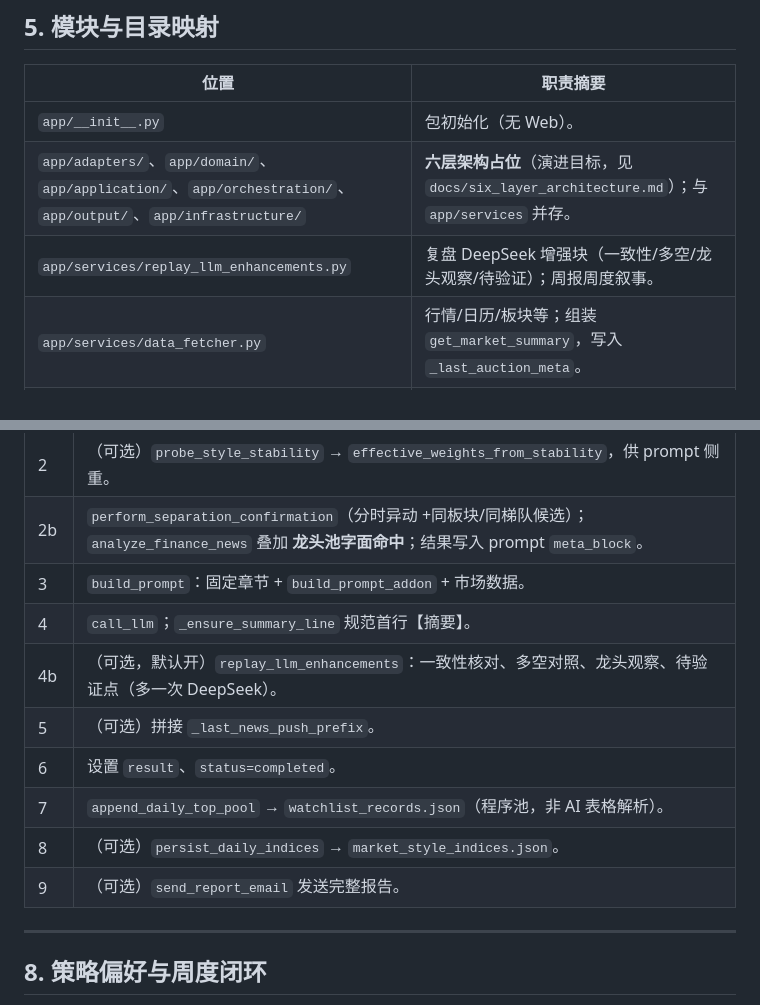
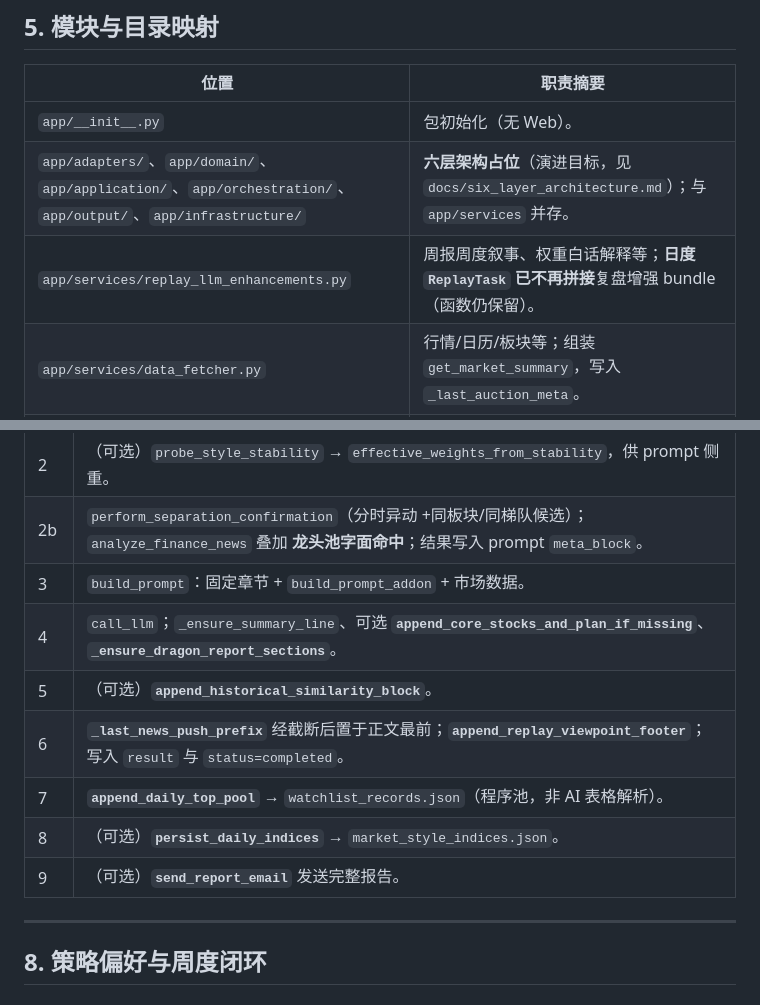
Before and after one commit to doubiaaa/PythonProject1, a Markdown page: ARCHITECTURE.md, 2 parts joined by grey strips. Drawn GitHub-style.

```diff
--- a/ARCHITECTURE.md
+++ b/ARCHITECTURE.md
@@ -131,7 +132,7 @@ flowchart LR
 |------|----------|
 | `app/__init__.py` | 包初始化（无 Web）。 |
 | `app/adapters/`、`app/domain/`、`app/application/`、`app/orchestration/`、`app/output/`、`app/infrastructure/` | **六层架构占位**（演进目标，见 `docs/six_layer_architecture.md`）；与 `app/services` 并存。 |
-| `app/services/replay_llm_enhancements.py` | 复盘 DeepSeek 增强块（一致性/多空/龙头观察/待验证）；周报周度叙事。 |
+| `app/services/replay_llm_enhancements.py` | 周报周度叙事、权重白话解释等；**日度 `ReplayTask` 已不再拼接**复盘增强 bundle（函数仍保留）。 |
 | `app/services/data_fetcher.py` | 行情/日历/板块等；组装 `get_market_summary`，写入 `_last_auction_meta`。 |
 | `app/services/auction_halfway_strategy.py` | 主线与龙头池逻辑；`meta.top_pool` 含 `close` 等字段。 |
 | `app/services/replay_task.py` | 单次复盘编排：prompt、大模型（默认 DeepSeek）、存档、风格探测、邮件通知。 |
@@ -202,13 +203,12 @@ flowchart LR
 | 2 | （可选）`probe_style_stability` → `effective_weights_from_stability`，供 prompt 侧重。 |
 | 2b | `perform_separation_confirmation`（分时异动 +同板块/同梯队候选）；`analyze_finance_news` 叠加 **龙头池字面命中**；结果写入 prompt `meta_block`。 |
 | 3 | `build_prompt`：固定章节 + `build_prompt_addon` + 市场数据。 |
-| 4 | `call_llm`；`_ensure_summary_line` 规范首行【摘要】。 |
-| 4b | （可选，默认开）`replay_llm_enhancements`：一致性核对、多空对照、龙头观察、待验证点（多一次 DeepSeek）。 |
-| 5 | （可选）拼接 `_last_news_push_prefix`。 |
-| 6 | 设置 `result`、`status=completed`。 |
-| 7 | `append_daily_top_pool` → `watchlist_records.json`（程序池，非 AI 表格解析）。 |
-| 8 | （可选）`persist_daily_indices` → `market_style_indices.json`。 |
-| 9 | （可选）`send_report_email` 发送完整报告。 |
+| 4 | `call_llm`；`_ensure_summary_line`、可选 **`append_core_stocks_and_plan_if_missing`**、**`_ensure_dragon_report_sections`**。 |
+| 5 | （可选）**`append_historical_similarity_block`**。 |
+| 6 | **`_last_news_push_prefix`** 经截断后置于正文最前；**`append_replay_viewpoint_footer`**；写入 `result` 与 `status=completed`。 |
+| 7 | **`append_daily_top_pool`** → `watchlist_records.json`（程序池，非 AI 表格解析）。 |
+| 8 | （可选）**`persist_daily_indices`** → `market_style_indices.json`。 |
+| 9 | （可选）**`send_report_email`** 发送完整报告。 |
 
 ---
 
```
Also changed, not shown: other parts of ARCHITECTURE.md (+3 -2 lines), README.md (+23 -20 lines), assets/readme_business_overview.png (added), 7 other files.
